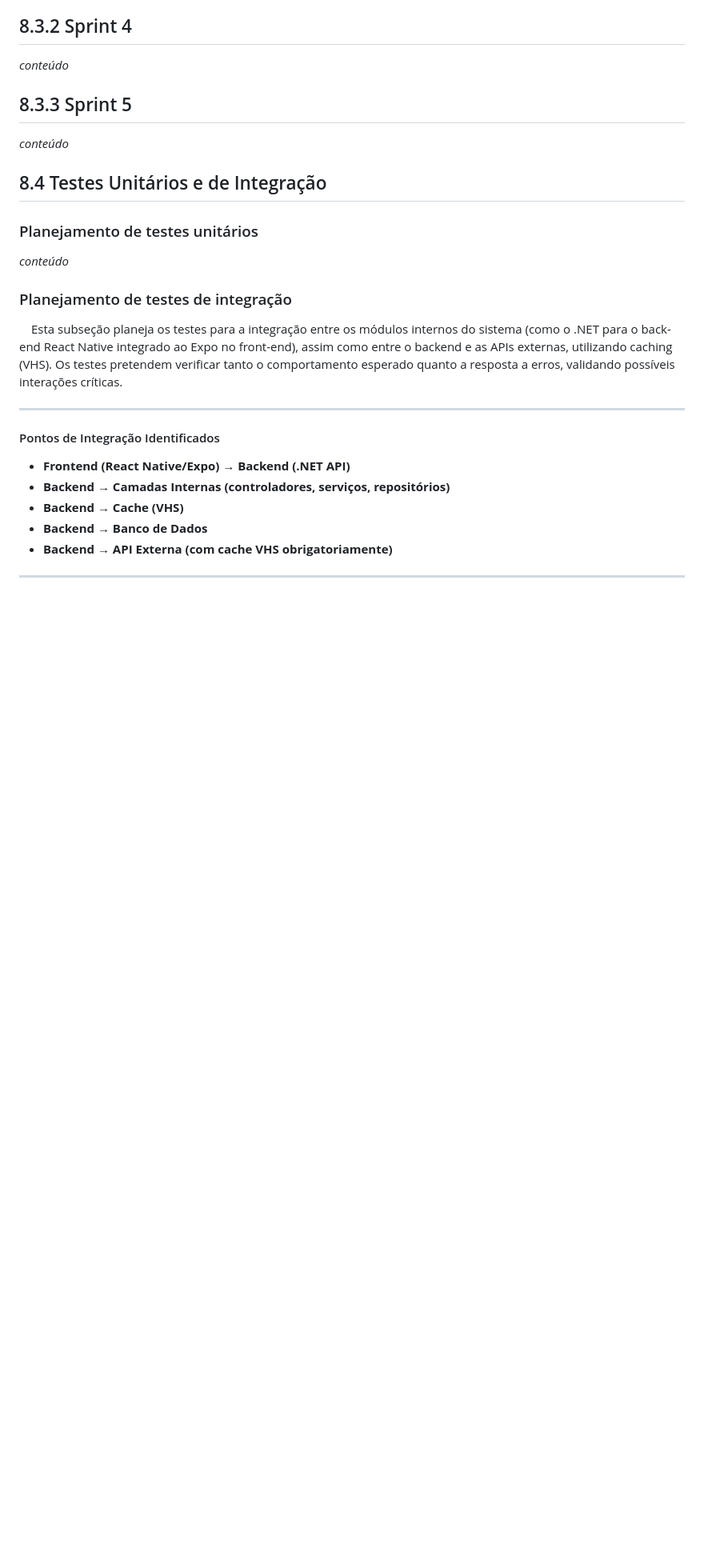
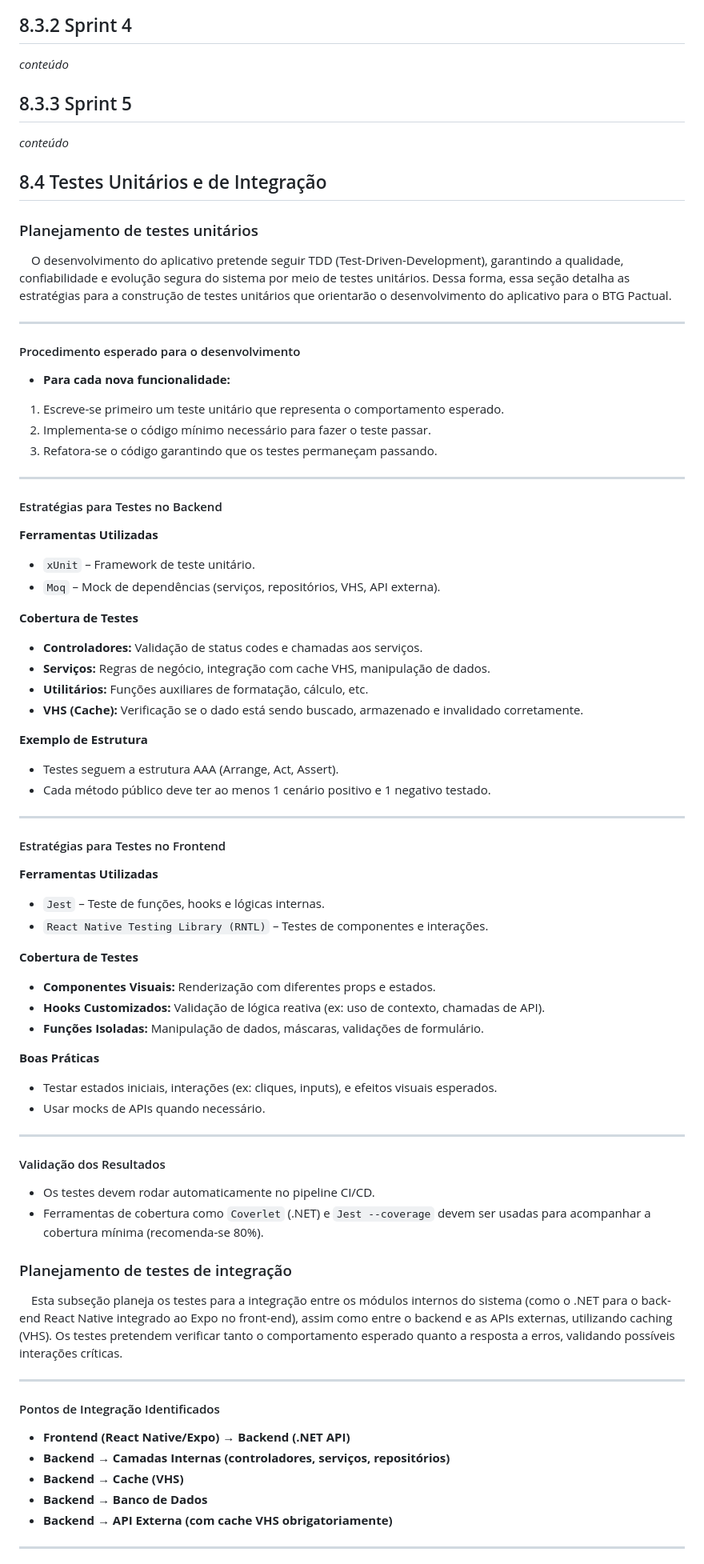
Before and after one commit to balb-0/DIANA, a Markdown page: documentos/Projeto.md, the part around the change. Shown: that part at 80% size. GitHub-like rendering; blank space fills up the shorter version.

Commit message:
docs: documentação planejamento de testes unit
Planejamento de testes unitários para back e front. Task: https://trello.com/c/XLo76ZX2

```diff
--- a/documentos/Projeto.md
+++ b/documentos/Projeto.md
@@ -1437,7 +1437,58 @@ _conteúdo_
 
 ### Planejamento de testes unitários
 
-_conteúdo_
+&emsp;O desenvolvimento do aplicativo pretende seguir TDD (Test-Driven-Development), garantindo a qualidade, confiabilidade e evolução segura do sistema por meio de testes unitários. Dessa forma, essa seção detalha as estratégias para a construção de testes unitários que orientarão o desenvolvimento do aplicativo para o BTG Pactual.
+
+---
+
+#### Procedimento esperado para o desenvolvimento
+
+- **Para cada nova funcionalidade:**
+1. Escreve-se primeiro um teste unitário que representa o comportamento esperado.
+2. Implementa-se o código mínimo necessário para fazer o teste passar.
+3. Refatora-se o código garantindo que os testes permaneçam passando.
+
+---
+
+#### Estratégias para Testes no Backend
+
+**Ferramentas Utilizadas**
+- `xUnit` – Framework de teste unitário.
+- `Moq` – Mock de dependências (serviços, repositórios, VHS, API externa).
+
+**Cobertura de Testes**
+- **Controladores:** Validação de status codes e chamadas aos serviços.
+- **Serviços:** Regras de negócio, integração com cache VHS, manipulação de dados.
+- **Utilitários:** Funções auxiliares de formatação, cálculo, etc.
+- **VHS (Cache):** Verificação se o dado está sendo buscado, armazenado e invalidado corretamente.
+
+**Exemplo de Estrutura**
+- Testes seguem a estrutura AAA (Arrange, Act, Assert).
+- Cada método público deve ter ao menos 1 cenário positivo e 1 negativo testado.
+
+---
+
+#### Estratégias para Testes no Frontend
+
+**Ferramentas Utilizadas**
+- `Jest` – Teste de funções, hooks e lógicas internas.
+- `React Native Testing Library (RNTL)` – Testes de componentes e interações.
+
+**Cobertura de Testes**
+- **Componentes Visuais:** Renderização com diferentes props e estados.
+- **Hooks Customizados:** Validação de lógica reativa (ex: uso de contexto, chamadas de API).
+- **Funções Isoladas:** Manipulação de dados, máscaras, validações de formulário.
+
+**Boas Práticas**
+- Testar estados iniciais, interações (ex: cliques, inputs), e efeitos visuais esperados.
+- Usar mocks de APIs quando necessário.
+
+---
+
+#### Validação dos Resultados
+
+- Os testes devem rodar automaticamente no pipeline CI/CD.
+- Ferramentas de cobertura como `Coverlet` (.NET) e `Jest --coverage` devem ser usadas para acompanhar a cobertura mínima (recomenda-se 80%).
 
 ### Planejamento de testes de integração
 
```
